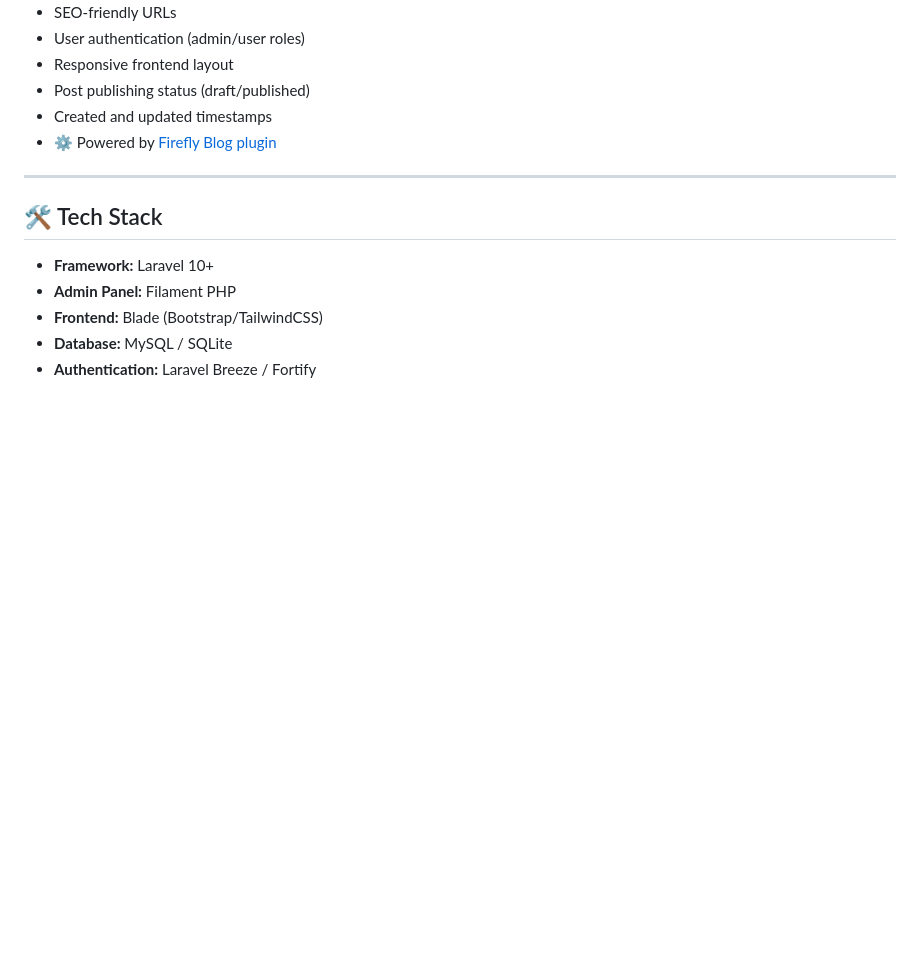
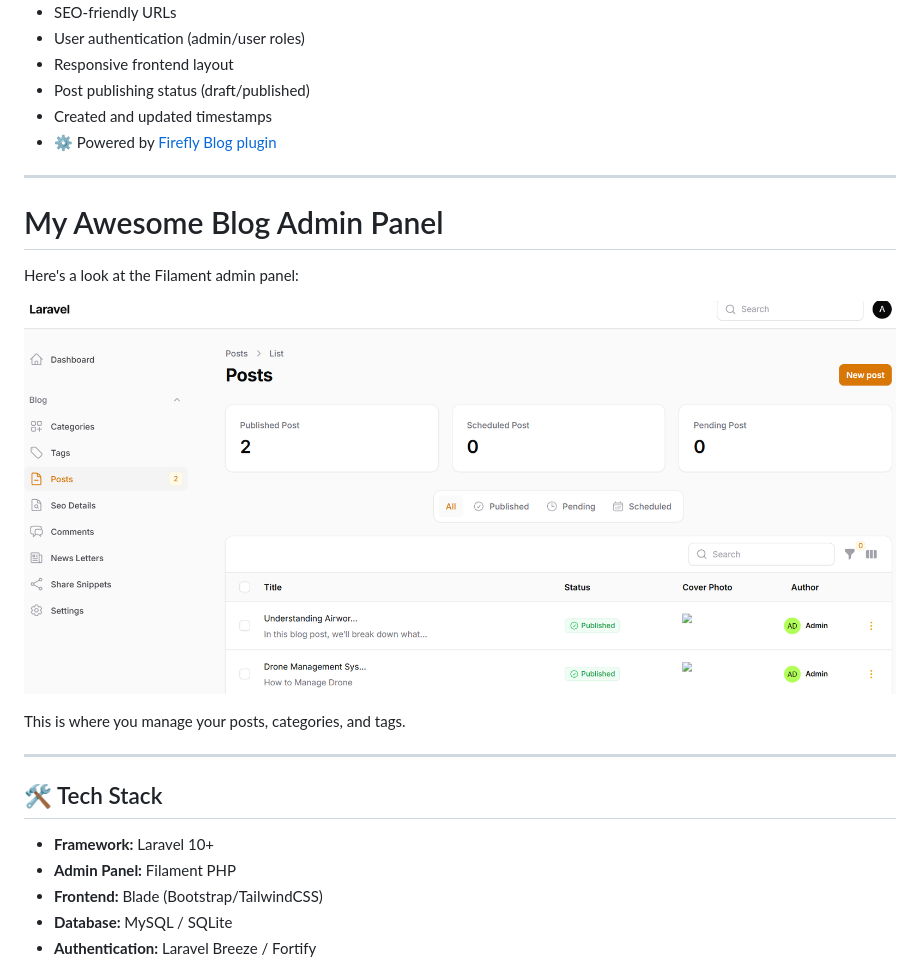
Before and after one commit to dinsuprano/blog-kapal, a Markdown page: README.md, the part around the change. GitHub-like rendering; pictures changed too: public/images/image-example.png (added); blank space fills up the shorter version.

Commit message:
update-1.2

```diff
--- a/README.md
+++ b/README.md
@@ -16,6 +16,16 @@ A modern blog management system built using **Laravel** and powered by the **Fil
 * Post publishing status (draft/published)
 * Created and updated timestamps
 * ⚙️ Powered by [Firefly Blog plugin](https://filamentphp.com/plugins/firefly-blog)
+
+---
+
+# My Awesome Blog Admin Panel
+
+Here's a look at the Filament admin panel:
+
+![Filament Admin Panel Dashboard](/public/images/image-example.png)
+
+This is where you manage your posts, categories, and tags.
 
 ---
 
```
